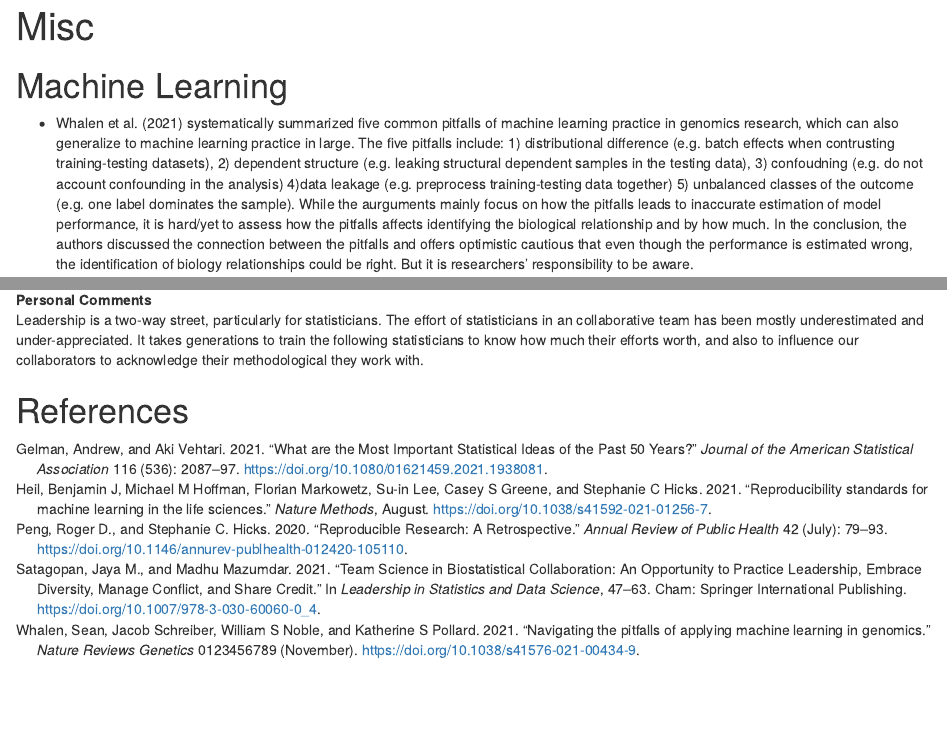
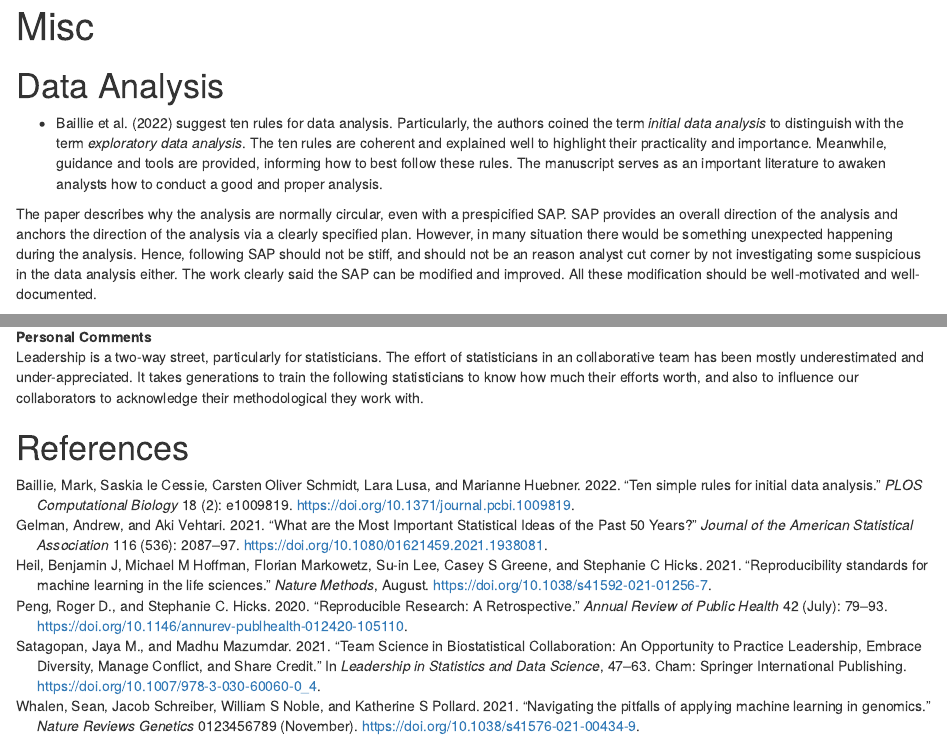
Before and after one commit to boyiguo1/Lit_Review_Repo, an R Markdown document (Misc/main.Rmd): the page in a window 1100 px wide, from its top, and a second part further down, joined at a grey line. Rendered offline with R 4.5, knitr and Pandoc, with nearby package versions.

Commit message:
Add Baillie2022

````diff
--- a/Misc/bibliography.bib
+++ b/Misc/bibliography.bib
@@ -83,3 +83,8 @@ url = {https://doi.org/10.1080/01621459.2021.1938081},
 volume = {116},
 year = {2021}
 }
+
+
+@article{Baillie2022,
+author = {Baillie, Mark and le Cessie, Saskia and Schmidt, Carsten Oliver and Lusa, Lara and Huebner, Marianne},
+doi = {10.1371/journal.pcbi.1009819},
@@ -85,0 +94,9 @@ year = {2021}
+journal = {PLOS Computational Biology},
+month = {feb},
+number = {2},
+pages = {e1009819},
+title = {{Ten simple rules for initial data analysis}},
+url = {http://dx.doi.org/10.1371/journal.pcbi.1009819 https://dx.plos.org/10.1371/journal.pcbi.1009819},
+volume = {18},
+year = {2022}
+}
--- a/Misc/main.Rmd
+++ b/Misc/main.Rmd
@@ -22,6 +22,11 @@ font-style: italic;
 ```{r setup, include=FALSE}
 knitr::opts_chunk$set(echo = TRUE)
 ```
+
+# Data Analysis
+- @Baillie2022 suggest ten rules for data analysis. Particularly, the authors coined the term _initial data analysis_ to distinguish with the term _exploratory data analysis_. The ten rules are coherent and explained well to highlight their practicality and importance. Meanwhile, guidance and tools are provided, informing how to best follow these rules.  The manuscript serves as an important literature to awaken analysts how to conduct a good and proper analysis.
+
+The paper describes why the analysis are normally circular, even with a prespicified SAP. SAP provides an overall direction of the analysis and anchors the direction of the analysis via a clearly specified plan. However, in many situation there would be something unexpected happening during the analysis. Hence, following SAP should not be stiff, and should not be an reason analyst cut corner by not investigating some suspicious in the data analysis either. The work clearly said the SAP can be modified and improved. All these modification should be well-motivated and well-documented.
 
 # Machine Learning
 - @Whalen2021 systematically summarized five common pitfalls of machine learning practice in genomics research, which can also generalize to machine learning practice in large. The five pitfalls include: 1) distributional difference (e.g. batch effects when contrusting training-testing datasets), 2) dependent structure (e.g. leaking structural dependent samples in the testing data), 3) confoudning (e.g. do not account confounding in the analysis)  4)data leakage (e.g. preprocess training-testing data together) 5) unbalanced classes of the outcome (e.g. one label dominates the sample). While the aurguments mainly focus on how the pitfalls leads to inaccurate estimation of model performance, it is hard/yet to assess how the pitfalls affects identifying the biological relationship and by how much. In the conclusion, the authors discussed the connection between the pitfalls and offers optimistic cautious that even though the performance is estimated wrong, the identification of biology relationships could be right. But it is researchers' responsibility to be aware.
````
Also changed, not shown: Misc/bibliography.bib (3 more changed lines).
